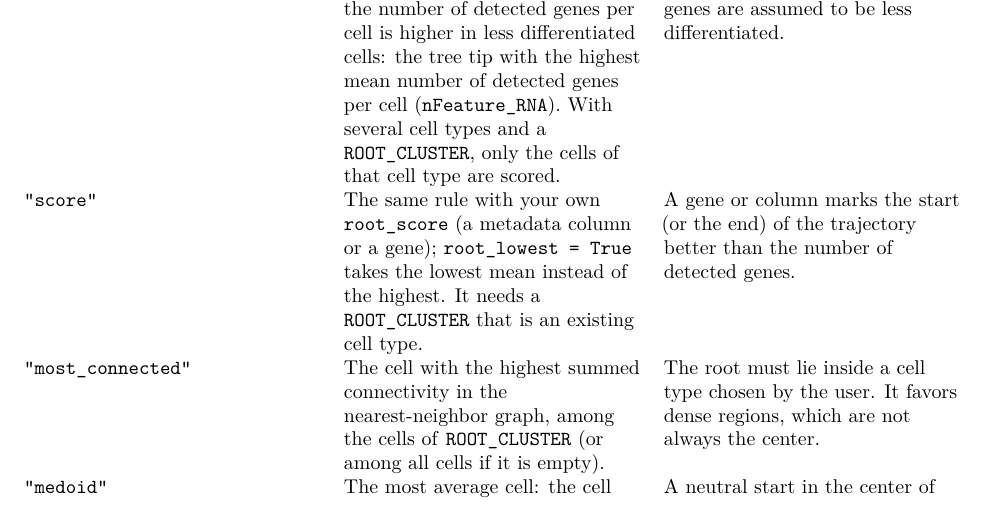
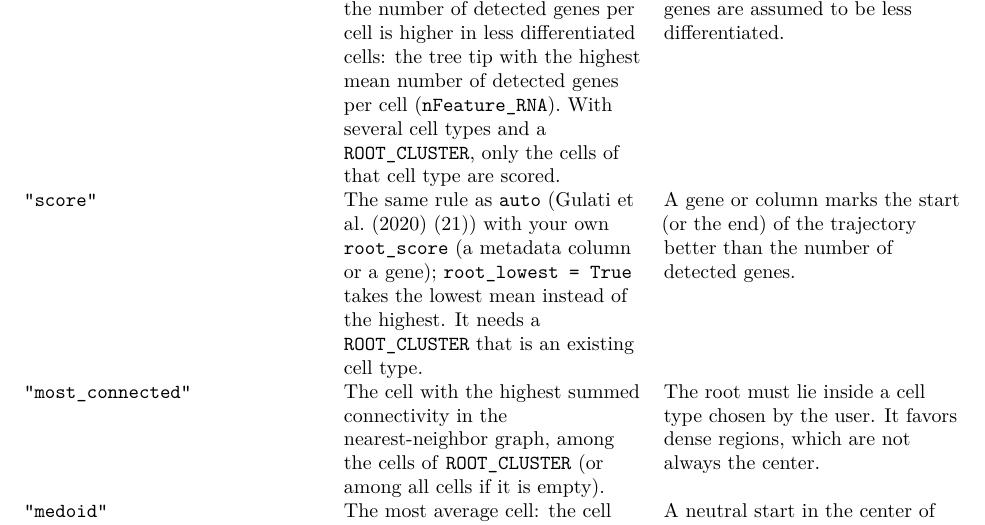
Before and after one commit to laboratoriorgit-lang/SingleCell, an R Markdown document (reports/reporte_draft.Rmd): part of page 40 of 42, cut so that both start at the same text. Rendered offline with R 4.5, knitr and Pandoc, then LaTeX, with nearby package versions.

Commit message:
Report draft: cite Gulati in the score root method

```diff
--- a/reports/reporte_draft.Rmd
+++ b/reports/reporte_draft.Rmd
@@ -1064,7 +1064,7 @@ methods are available:
 | `root_method` | How the root is chosen | When to use it |
 |---|---|---|
 | `"auto"` (default) | Automatic rule of Gulati et al. (2020) (21), who showed that the number of detected genes per cell is higher in less differentiated cells: the tree tip with the highest mean number of detected genes per cell (`nFeature_RNA`). With several cell types and a `ROOT_CLUSTER`, only the cells of that cell type are scored. | No prior knowledge of the starting point. Cells with more detected genes are assumed to be less differentiated. |
-| `"score"` | The same rule with your own `root_score` (a metadata column or a gene); `root_lowest = True` takes the lowest mean instead of the highest. It needs a `ROOT_CLUSTER` that is an existing cell type. | A gene or column marks the start (or the end) of the trajectory better than the number of detected genes. |
+| `"score"` | The same rule as `auto` (Gulati et al. (2020) (21)) with your own `root_score` (a metadata column or a gene); `root_lowest = True` takes the lowest mean instead of the highest. It needs a `ROOT_CLUSTER` that is an existing cell type. | A gene or column marks the start (or the end) of the trajectory better than the number of detected genes. |
 | `"most_connected"` | The cell with the highest summed connectivity in the nearest-neighbor graph, among the cells of `ROOT_CLUSTER` (or among all cells if it is empty). | The root must lie inside a cell type chosen by the user. It favors dense regions, which are not always the center. |
 | `"medoid"` | The most average cell: the cell with the smallest mean distance to all the other cells in PCA space. With a `ROOT_CLUSTER`, only the cells of that cell type are used. | A neutral start in the center of the population. Pseudotime then measures the distance to the center rather than developmental time. |
 | `"tip"` | The tree tip with the node number given in `root_tip`. | The biological starting point is known and can be identified in the tree figure (manual override, described below). |
```
Also changed, not shown: 1 other file.
